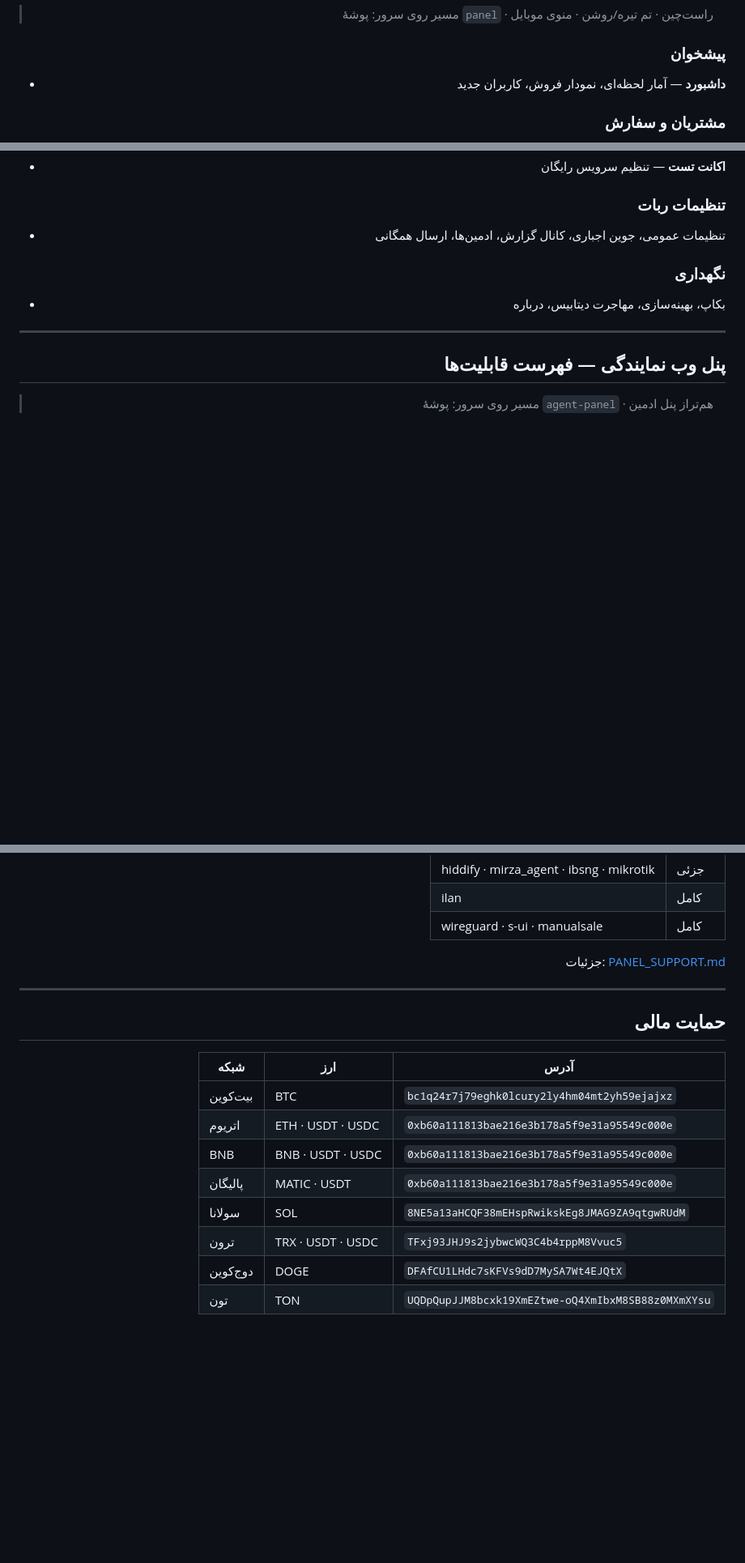
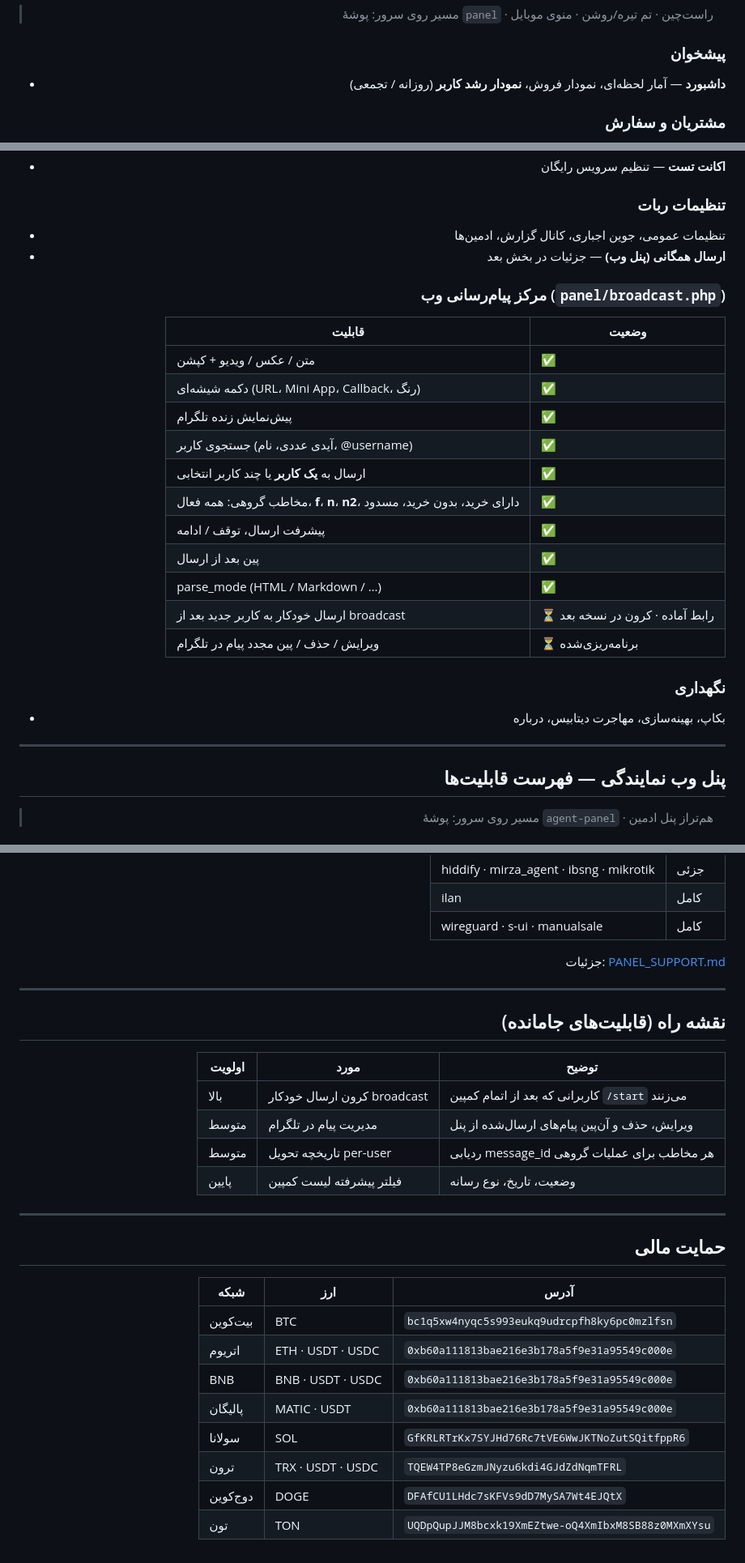
Before and after one commit to liamlope/ViraNaut, a Markdown page: docs/MOAREFI.md, 3 parts joined by grey strips. Shown at 81% size. GitHub-like rendering; blank space fills up the shorter version.

```diff
--- a/docs/MOAREFI.md
+++ b/docs/MOAREFI.md
@@ -71,7 +74,7 @@
 > مسیر روی سرور: پوشهٔ `panel` · راست‌چین · تم تیره/روشن · منوی موبایل
 
 ### پیشخوان
-- **داشبورد** — آمار لحظه‌ای، نمودار فروش، کاربران جدید
+- **داشبورد** — آمار لحظه‌ای، نمودار فروش، **نمودار رشد کاربر** (روزانه / تجمعی)
 
 ### مشتریان و سفارش
 - **کاربران** — جستجو، فیلتر، مسدودسازی، خروجی جدول
@@ -96,7 +99,24 @@
 - **اکانت تست** — تنظیم سرویس رایگان
 
 ### تنظیمات ربات
-- تنظیمات عمومی، جوین اجباری، کانال گزارش، ادمین‌ها، ارسال همگانی
+- تنظیمات عمومی، جوین اجباری، کانال گزارش، ادمین‌ها
+- **ارسال همگانی (پنل وب)** — جزئیات در بخش بعد
+
+### مرکز پیام‌رسانی وب (`panel/broadcast.php`)
+
+| قابلیت | وضعیت |
+|--------|--------|
+| متن / عکس / ویدیو + کپشن | ✅ |
+| دکمه شیشه‌ای (URL، Mini App، Callback، رنگ) | ✅ |
+| پیش‌نمایش زنده تلگرام | ✅ |
+| جستجوی کاربر (آیدی عددی، نام، @username) | ✅ |
+| ارسال به **یک کاربر** یا چند کاربر انتخابی | ✅ |
+| مخاطب گروهی: همه فعال، **f**، **n**، **n2**، دارای خرید، بدون خرید، مسدود | ✅ |
+| پیشرفت ارسال، توقف / ادامه | ✅ |
+| پین بعد از ارسال | ✅ |
+| parse_mode (HTML / Markdown / …) | ✅ |
+| ارسال خودکار به کاربر جدید بعد از broadcast | ⏳ رابط آماده · کرون در نسخه بعد |
+| ویرایش / حذف / پین مجدد پیام در تلگرام | ⏳ برنامه‌ریزی‌شده |
 
 ### نگهداری
 - بکاپ، بهینه‌سازی، مهاجرت دیتابیس، درباره
@@ -145,16 +165,27 @@
 
 ---
 
+## نقشه راه (قابلیت‌های جامانده)
+
+| اولویت | مورد | توضیح |
+|--------|------|--------|
+| بالا | کرون ارسال خودکار broadcast | کاربرانی که بعد از اتمام کمپین `/start` می‌زنند |
+| متوسط | مدیریت پیام در تلگرام | ویرایش، حذف و آن‌پین پیام‌های ارسال‌شده از پنل |
+| متوسط | تاریخچه تحویل per-user | ردیابی message_id هر مخاطب برای عملیات گروهی |
+| پایین | فیلتر پیشرفته لیست کمپین | وضعیت، تاریخ، نوع رسانه |
+
+---
+
 ## حمایت مالی
 
 | شبکه | ارز | آدرس |
 |------|-----|------|
-| بیت‌کوین | BTC | `bc1q24r7j79eghk0lcury2ly4hm04mt2yh59ejajxz` |
+| بیت‌کوین | BTC | `bc1q5xw4nyqc5s993eukq9udrcpfh8ky6pc0mzlfsn` |
 | اتریوم | ETH · USDT · USDC | `0xb60a111813bae216e3b178a5f9e31a95549c000e` |
 | BNB | BNB · USDT · USDC | `0xb60a111813bae216e3b178a5f9e31a95549c000e` |
 | پالیگان | MATIC · USDT | `0xb60a111813bae216e3b178a5f9e31a95549c000e` |
-| سولانا | SOL | `8NE5a13aHCQF38mEHspRwikskEg8JMAG9ZA9qtgwRUdM` |
-| ترون | TRX · USDT · USDC | `TFxj93JHJ9s2jybwcWQ3C4b4rppM8Vvuc5` |
+| سولانا | SOL | `GfKRLRTrKx7SYJHd76Rc7tVE6WwJKTNoZutSQitfppR6` |
+| ترون | TRX · USDT · USDC | `TQEW4TP8eGzmJNyzu6kdi4GJdZdNqmTFRL` |
 | دوج‌کوین | DOGE | `DFAfCU1LHdc7sKFVs9dD7MySA7Wt4EJQtX` |
 | تون | TON | `UQDpQupJJM8bcxk19XmEZtwe-oQ4XmIbxM8SB88z0MXmXYsu` |
 
```
Also changed, not shown: other parts of docs/MOAREFI.md (+6 -3 lines), README.md (+40 -12 lines).
